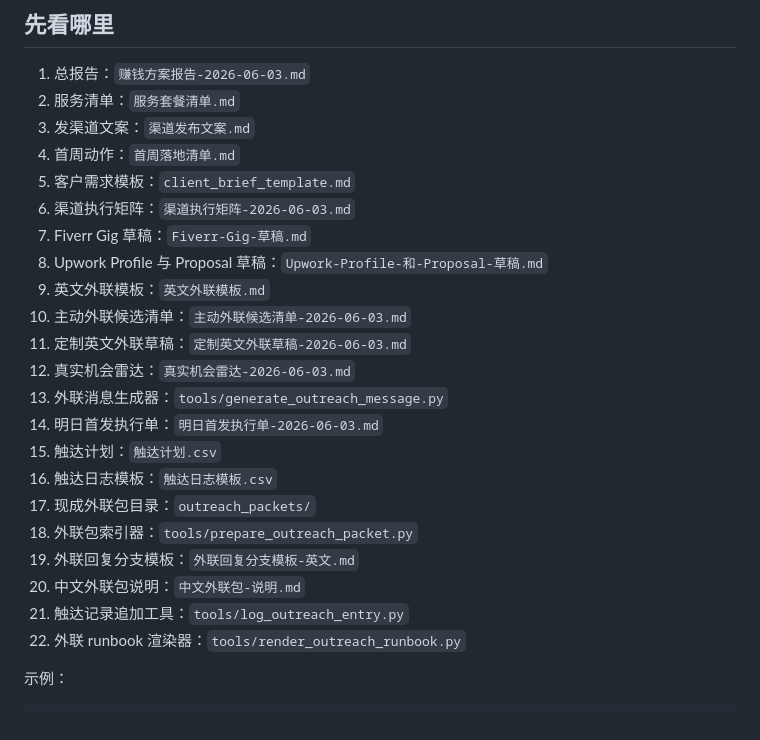
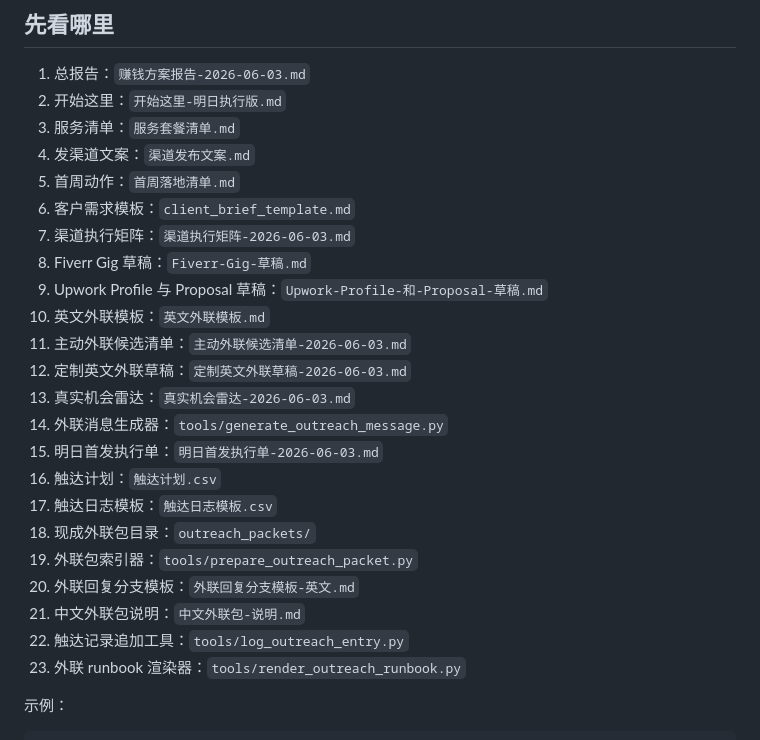
Before and after one commit to booynal/ai-service-workbench, a Markdown page: README.md, the part around the change. GitHub-like rendering.

```diff
--- a/README.md
+++ b/README.md
@@ -5,27 +5,28 @@
 ## 先看哪里
 
 1. 总报告：`赚钱方案报告-2026-06-03.md`
-2. 服务清单：`服务套餐清单.md`
-3. 发渠道文案：`渠道发布文案.md`
-4. 首周动作：`首周落地清单.md`
-5. 客户需求模板：`client_brief_template.md`
-6. 渠道执行矩阵：`渠道执行矩阵-2026-06-03.md`
-7. Fiverr Gig 草稿：`Fiverr-Gig-草稿.md`
-8. Upwork Profile 与 Proposal 草稿：`Upwork-Profile-和-Proposal-草稿.md`
-9. 英文外联模板：`英文外联模板.md`
-10. 主动外联候选清单：`主动外联候选清单-2026-06-03.md`
-11. 定制英文外联草稿：`定制英文外联草稿-2026-06-03.md`
-12. 真实机会雷达：`真实机会雷达-2026-06-03.md`
-13. 外联消息生成器：`tools/generate_outreach_message.py`
-14. 明日首发执行单：`明日首发执行单-2026-06-03.md`
-15. 触达计划：`触达计划.csv`
-16. 触达日志模板：`触达日志模板.csv`
-17. 现成外联包目录：`outreach_packets/`
-18. 外联包索引器：`tools/prepare_outreach_packet.py`
-19. 外联回复分支模板：`外联回复分支模板-英文.md`
-20. 中文外联包说明：`中文外联包-说明.md`
-21. 触达记录追加工具：`tools/log_outreach_entry.py`
-22. 外联 runbook 渲染器：`tools/render_outreach_runbook.py`
+2. 开始这里：`开始这里-明日执行版.md`
+3. 服务清单：`服务套餐清单.md`
+4. 发渠道文案：`渠道发布文案.md`
+5. 首周动作：`首周落地清单.md`
+6. 客户需求模板：`client_brief_template.md`
+7. 渠道执行矩阵：`渠道执行矩阵-2026-06-03.md`
+8. Fiverr Gig 草稿：`Fiverr-Gig-草稿.md`
+9. Upwork Profile 与 Proposal 草稿：`Upwork-Profile-和-Proposal-草稿.md`
+10. 英文外联模板：`英文外联模板.md`
+11. 主动外联候选清单：`主动外联候选清单-2026-06-03.md`
+12. 定制英文外联草稿：`定制英文外联草稿-2026-06-03.md`
+13. 真实机会雷达：`真实机会雷达-2026-06-03.md`
+14. 外联消息生成器：`tools/generate_outreach_message.py`
+15. 明日首发执行单：`明日首发执行单-2026-06-03.md`
+16. 触达计划：`触达计划.csv`
+17. 触达日志模板：`触达日志模板.csv`
+18. 现成外联包目录：`outreach_packets/`
+19. 外联包索引器：`tools/prepare_outreach_packet.py`
+20. 外联回复分支模板：`外联回复分支模板-英文.md`
+21. 中文外联包说明：`中文外联包-说明.md`
+22. 触达记录追加工具：`tools/log_outreach_entry.py`
+23. 外联 runbook 渲染器：`tools/render_outreach_runbook.py`
 
 示例：
 
```
Also changed, not shown: 开始这里-明日执行版.md (added, +71 -0 lines), 赚钱方案报告-2026-06-03.md (+1 -0 lines).
